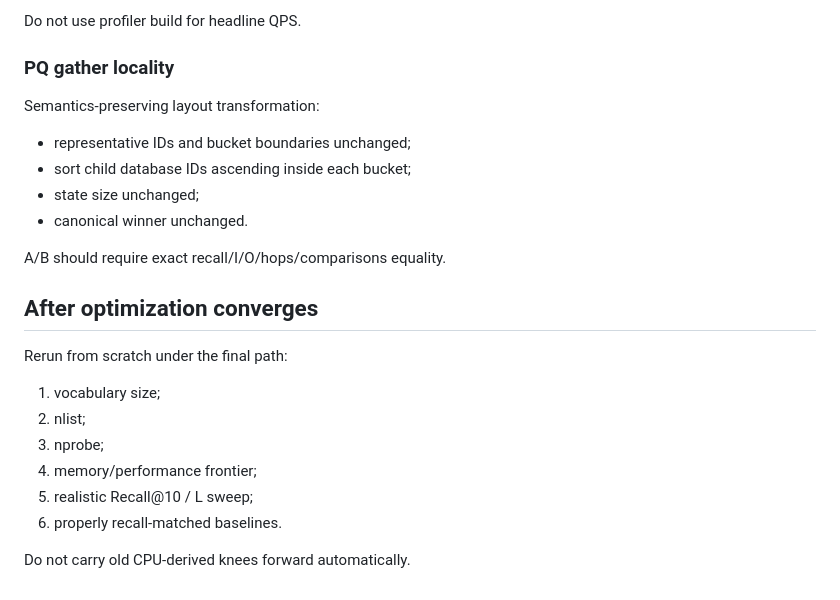
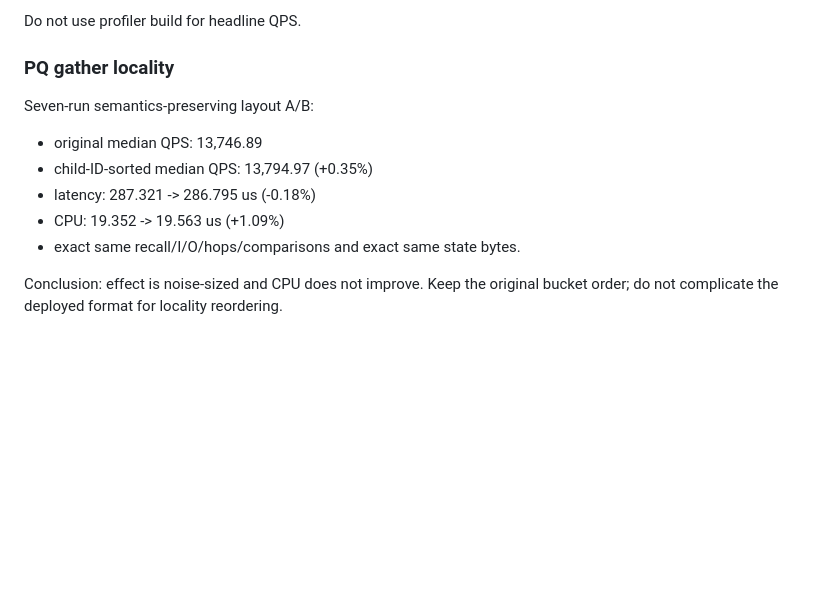
Before and after one commit to gilga1983/GeoIVF, a Markdown page: notes/HINT_IVF_OPTIMIZATION.md, the part around the change. Drawn GitHub-style; blank space fills up the shorter version.

Commit message:
Record Hint-IVF locality result

```diff
--- a/notes/HINT_IVF_OPTIMIZATION.md
+++ b/notes/HINT_IVF_OPTIMIZATION.md
@@ -135,22 +135,13 @@ Instrumentation-only build reports:
 Do not use profiler build for headline QPS.
 
 ### PQ gather locality
-Semantics-preserving layout transformation:
-- representative IDs and bucket boundaries unchanged;
-- sort child database IDs ascending inside each bucket;
-- state size unchanged;
-- canonical winner unchanged.
 
-A/B should require exact recall/I/O/hops/comparisons equality.
+Seven-run semantics-preserving layout A/B:
+- original median QPS: 13,746.89
+- child-ID-sorted median QPS: 13,794.97 (+0.35%)
+- latency: 287.321 -> 286.795 us (-0.18%)
+- CPU: 19.352 -> 19.563 us (+1.09%)
+- exact same recall/I/O/hops/comparisons and exact same state bytes.
 
-## After optimization converges
-
-Rerun from scratch under the final path:
-1. vocabulary size;
-2. nlist;
-3. nprobe;
-4. memory/performance frontier;
-5. realistic Recall@10 / L sweep;
-6. properly recall-matched baselines.
-
-Do not carry old CPU-derived knees forward automatically.
+Conclusion: effect is noise-sized and CPU does not improve. Keep the original
+bucket order; do not complicate the deployed format for locality reordering.
```
